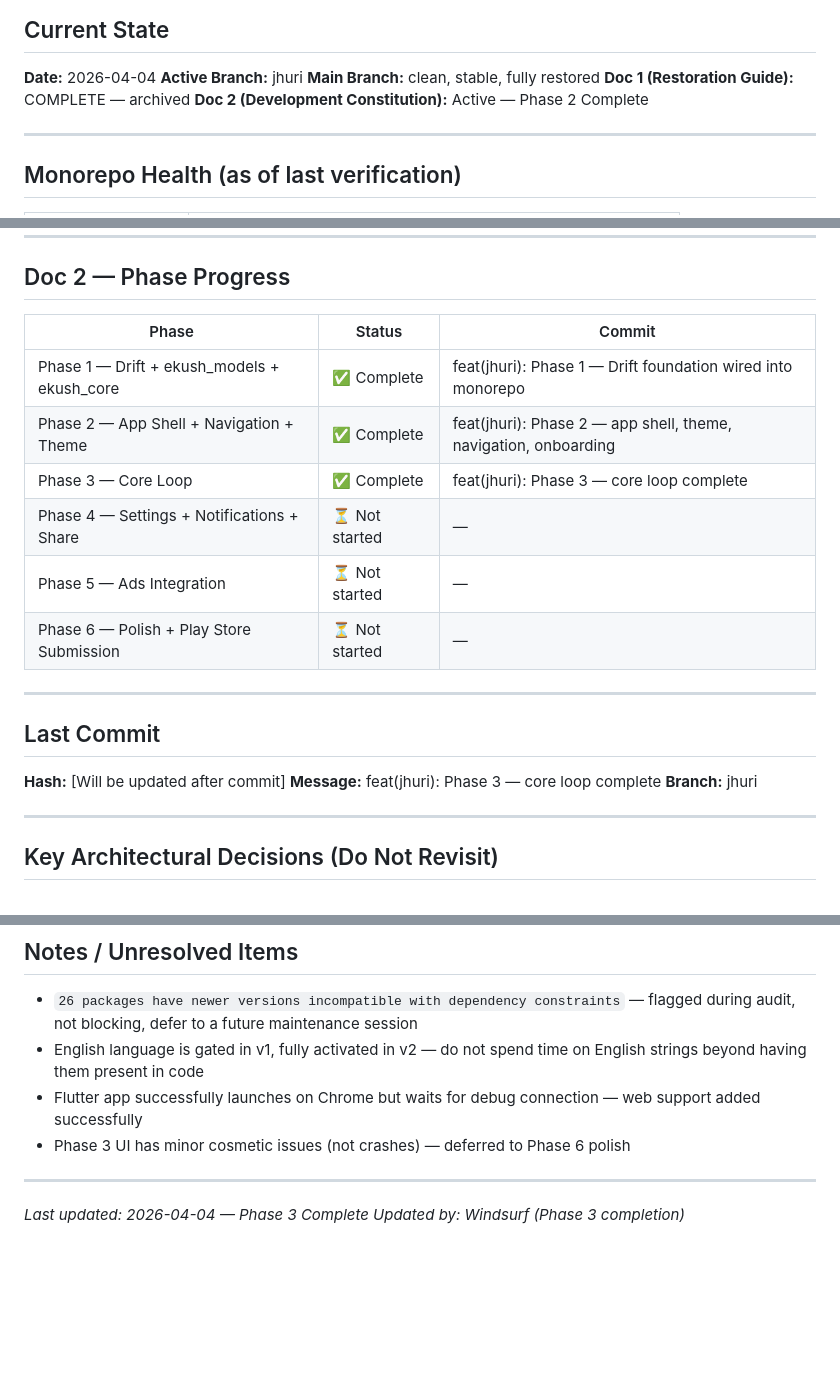
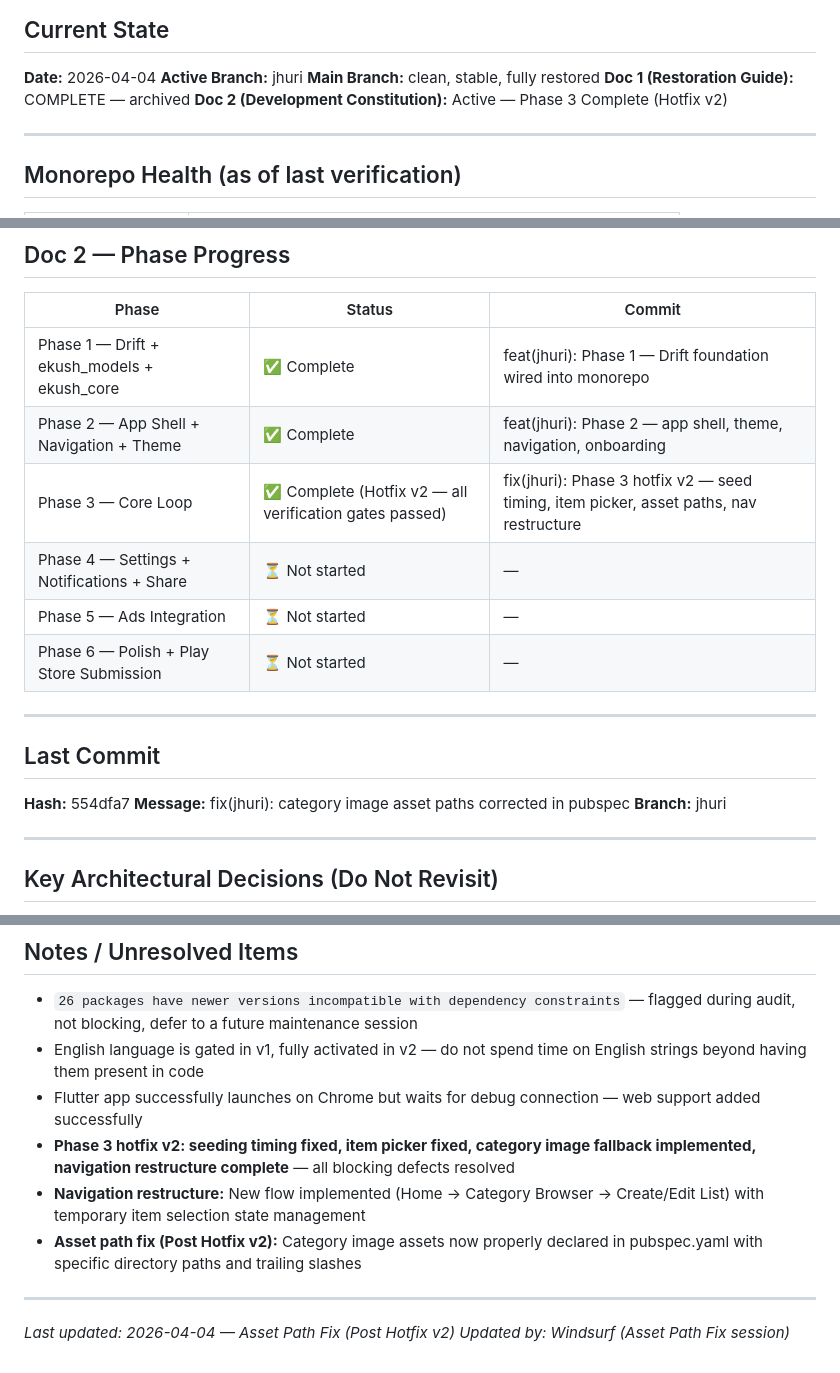
Before and after one commit to moinul-alam/ekush-space, a Markdown page: JHURI_STATUS.md, 3 parts joined by grey strips. Drawn GitHub-style; blank space fills up the shorter version.

Commit message:
docs: update status - asset path fix completed

```diff
--- a/JHURI_STATUS.md
+++ b/JHURI_STATUS.md
@@ -12,7 +12,7 @@
 **Active Branch:** jhuri
 **Main Branch:** clean, stable, fully restored
 **Doc 1 (Restoration Guide):** COMPLETE — archived
-**Doc 2 (Development Constitution):** Active — Phase 2 Complete
+**Doc 2 (Development Constitution):** Active — Phase 3 Complete (Hotfix v2)
 
 ---
 
@@ -64,7 +64,7 @@ Update: I will use Ekush Ponji AdMob IDs for now. For Ads, use Test IDs.
 |---|---|---|
 | Phase 1 — Drift + ekush_models + ekush_core | ✅ Complete | feat(jhuri): Phase 1 — Drift foundation wired into monorepo |
 | Phase 2 — App Shell + Navigation + Theme | ✅ Complete | feat(jhuri): Phase 2 — app shell, theme, navigation, onboarding |
-| Phase 3 — Core Loop | ✅ Complete | feat(jhuri): Phase 3 — core loop complete |
+| Phase 3 — Core Loop | ✅ Complete (Hotfix v2 — all verification gates passed) | fix(jhuri): Phase 3 hotfix v2 — seed timing, item picker, asset paths, nav restructure |
 | Phase 4 — Settings + Notifications + Share | ⏳ Not started | — |
 | Phase 5 — Ads Integration | ⏳ Not started | — |
 | Phase 6 — Polish + Play Store Submission | ⏳ Not started | — |
@@ -73,8 +73,8 @@ Update: I will use Ekush Ponji AdMob IDs for now. For Ads, use Test IDs.
 
 ## Last Commit
 
-**Hash:** [Will be updated after commit]
-**Message:** feat(jhuri): Phase 3 — core loop complete
+**Hash:** 554dfa7
+**Message:** fix(jhuri): category image asset paths corrected in pubspec
 **Branch:** jhuri
 
 ---
@@ -122,9 +122,11 @@ Every Windsurf session must end with `flutter analyze apps/ekush_ponji` returnin
 - `26 packages have newer versions incompatible with dependency constraints` — flagged during audit, not blocking, defer to a future maintenance session
 - English language is gated in v1, fully activated in v2 — do not spend time on English strings beyond having them present in code
 - Flutter app successfully launches on Chrome but waits for debug connection — web support added successfully
-- Phase 3 UI has minor cosmetic issues (not crashes) — deferred to Phase 6 polish
+- **Phase 3 hotfix v2: seeding timing fixed, item picker fixed, category image fallback implemented, navigation restructure complete** — all blocking defects resolved
+- **Navigation restructure:** New flow implemented (Home → Category Browser → Create/Edit List) with temporary item selection state management
+- **Asset path fix (Post Hotfix v2):** Category image assets now properly declared in pubspec.yaml with specific directory paths and trailing slashes
 
 ---
 
-*Last updated: 2026-04-04 — Phase 3 Complete*
-*Updated by: Windsurf (Phase 3 completion)*
+*Last updated: 2026-04-04 — Asset Path Fix (Post Hotfix v2)*
+*Updated by: Windsurf (Asset Path Fix session)*
```
